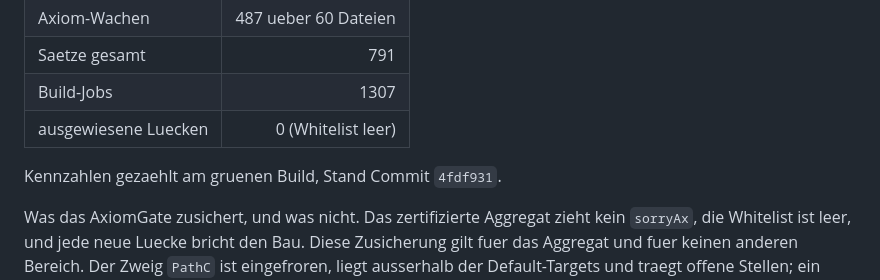
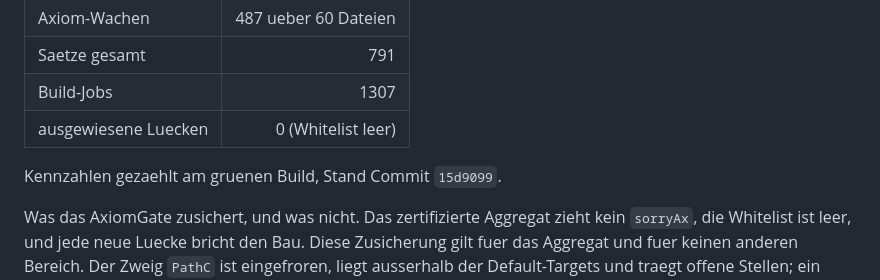
Before and after one commit to Stefan-Raffel/Polykontextural-Logische-Architektur, a Markdown page: README.md, the part around the change. GitHub-like rendering.

Commit message:
Eichung: Stand-Zeilen von README und Ledger auf 15d9099
Co-Authored-By: Claude Opus 5 (1M context) <noreply@anthropic.com>

```diff
--- a/README.md
+++ b/README.md
@@ -101,7 +101,7 @@ Definitionen-Fassung - einschliesslich der Zeilen, die offen sind und es bleiben
 | Build-Jobs | 1307 |
 | ausgewiesene Luecken | 0 (Whitelist leer) |
 
-Kennzahlen gezaehlt am gruenen Build, Stand Commit `4fdf931`.
+Kennzahlen gezaehlt am gruenen Build, Stand Commit `15d9099`.
 
 Was das AxiomGate zusichert, und was nicht. Das zertifizierte Aggregat zieht kein
 `sorryAx`, die Whitelist ist leer, und jede neue Luecke bricht den Bau. Diese Zusicherung
```
Also changed, not shown: docs/definition-ledger.md (+1 -1 lines).
